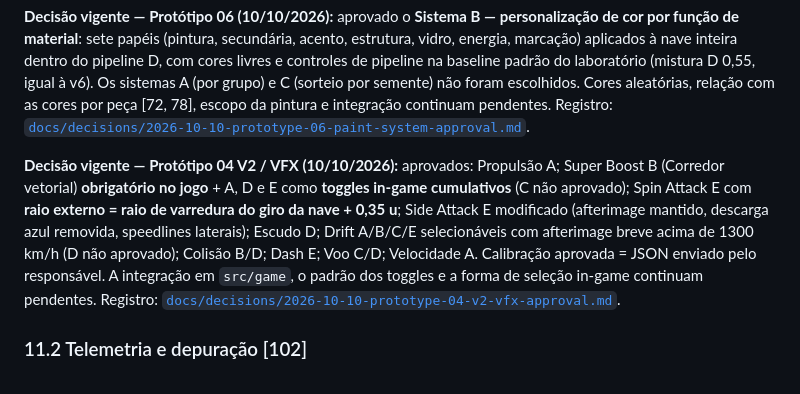
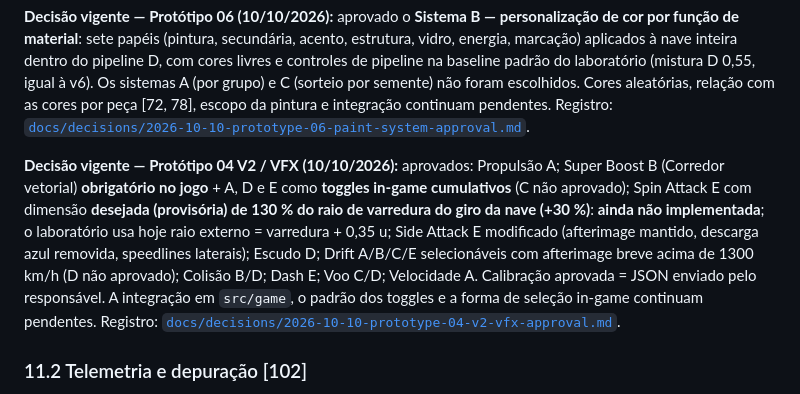
Before and after one commit to Ziaker/g-minus, a Markdown page: docs/GDD.md, the part around the change. GitHub-like rendering.

```diff
--- a/docs/GDD.md
+++ b/docs/GDD.md
@@ -174,7 +174,7 @@ Cada solicitação de protótipo deve entregar:
 
 **Decisão vigente — Protótipo 06 (10/10/2026):** aprovado o **Sistema B — personalização de cor por função de material**: sete papéis (pintura, secundária, acento, estrutura, vidro, energia, marcação) aplicados à nave inteira dentro do pipeline D, com cores livres e controles de pipeline na baseline padrão do laboratório (mistura D 0,55, igual à v6). Os sistemas A (por grupo) e C (sorteio por semente) não foram escolhidos. Cores aleatórias, relação com as cores por peça [72, 78], escopo da pintura e integração continuam pendentes. Registro: [`docs/decisions/2026-10-10-prototype-06-paint-system-approval.md`](decisions/2026-10-10-prototype-06-paint-system-approval.md).
 
-**Decisão vigente — Protótipo 04 V2 / VFX (10/10/2026):** aprovados: Propulsão A; Super Boost B (Corredor vetorial) **obrigatório no jogo** + A, D e E como **toggles in-game cumulativos** (C não aprovado); Spin Attack E com **raio externo = raio de varredura do giro da nave + 0,35 u**; Side Attack E modificado (afterimage mantido, descarga azul removida, speedlines laterais); Escudo D; Drift A/B/C/E selecionáveis com afterimage breve acima de 1300 km/h (D não aprovado); Colisão B/D; Dash E; Voo C/D; Velocidade A. Calibração aprovada = JSON enviado pelo responsável. A integração em `src/game`, o padrão dos toggles e a forma de seleção in-game continuam pendentes. Registro: [`docs/decisions/2026-10-10-prototype-04-v2-vfx-approval.md`](decisions/2026-10-10-prototype-04-v2-vfx-approval.md).
+**Decisão vigente — Protótipo 04 V2 / VFX (10/10/2026):** aprovados: Propulsão A; Super Boost B (Corredor vetorial) **obrigatório no jogo** + A, D e E como **toggles in-game cumulativos** (C não aprovado); Spin Attack E com dimensão **desejada (provisória) de 130 % do raio de varredura do giro da nave (+30 %)**: **ainda não implementada**; o laboratório usa hoje raio externo = varredura + 0,35 u; Side Attack E modificado (afterimage mantido, descarga azul removida, speedlines laterais); Escudo D; Drift A/B/C/E selecionáveis com afterimage breve acima de 1300 km/h (D não aprovado); Colisão B/D; Dash E; Voo C/D; Velocidade A. Calibração aprovada = JSON enviado pelo responsável. A integração em `src/game`, o padrão dos toggles e a forma de seleção in-game continuam pendentes. Registro: [`docs/decisions/2026-10-10-prototype-04-v2-vfx-approval.md`](decisions/2026-10-10-prototype-04-v2-vfx-approval.md).
 
 ### 11.2 Telemetria e depuração [102]
 
```
Also changed, not shown: README.md (+1 -1 lines), docs/specs/04_craft_vfx_v2_spec.md (+2 -1 lines).
